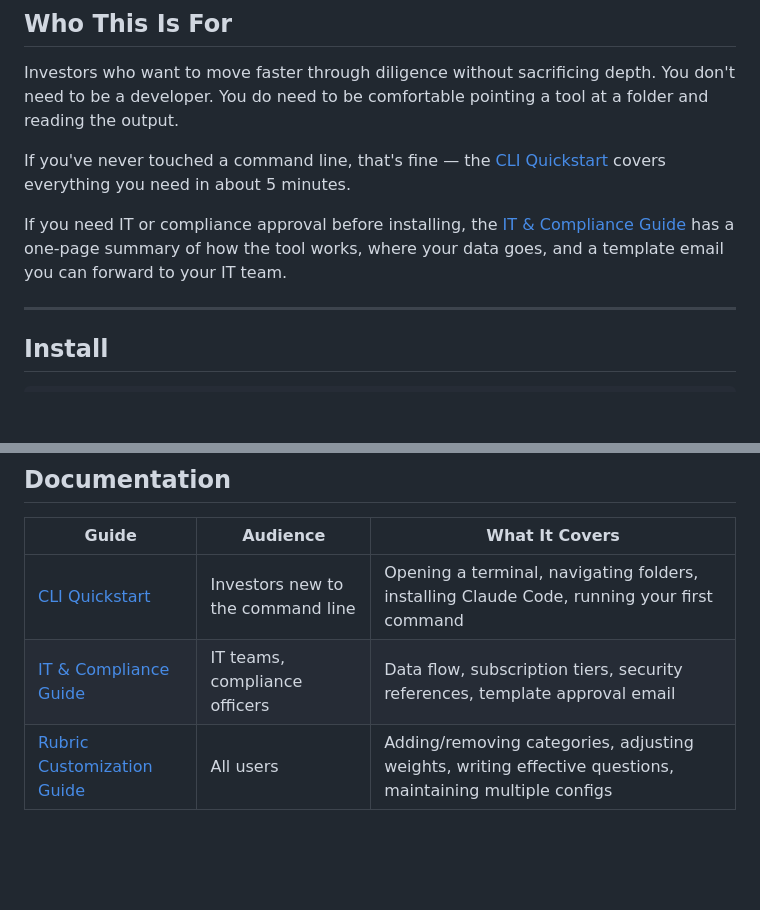
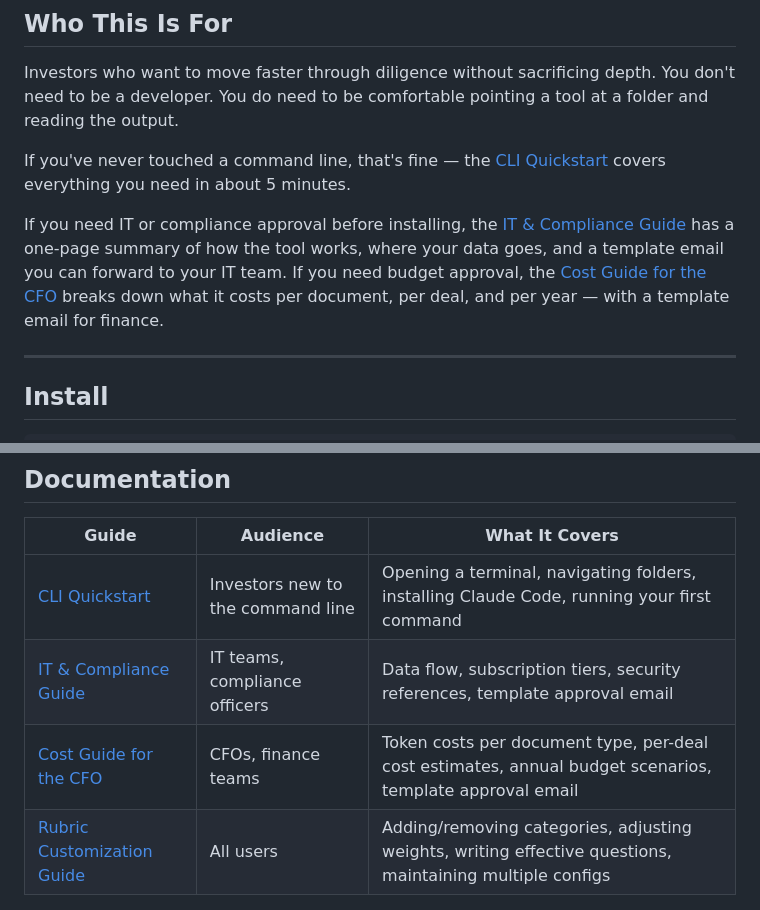
Before and after one commit to bwadecodes/dealflow, a Markdown page: README.md, 2 parts joined by grey strips. Drawn GitHub-style; blank space fills up the shorter version.

```diff
--- a/README.md
+++ b/README.md
@@ -24,7 +24,7 @@ Investors who want to move faster through diligence without sacrificing depth. Y
 
 If you've never touched a command line, that's fine — the [CLI Quickstart](docs/cli-quickstart.md) covers everything you need in about 5 minutes.
 
-If you need IT or compliance approval before installing, the [IT & Compliance Guide](docs/it-compliance-guide.md) has a one-page summary of how the tool works, where your data goes, and a template email you can forward to your IT team.
+If you need IT or compliance approval before installing, the [IT & Compliance Guide](docs/it-compliance-guide.md) has a one-page summary of how the tool works, where your data goes, and a template email you can forward to your IT team. If you need budget approval, the [Cost Guide for the CFO](docs/cfo-cost-guide.md) breaks down what it costs per document, per deal, and per year — with a template email for finance.
 
 ---
 
@@ -254,6 +254,7 @@ You can maintain different configs for different contexts and pass them per invo
 |-------|----------|----------------|
 | [CLI Quickstart](docs/cli-quickstart.md) | Investors new to the command line | Opening a terminal, navigating folders, installing Claude Code, running your first command |
 | [IT & Compliance Guide](docs/it-compliance-guide.md) | IT teams, compliance officers | Data flow, subscription tiers, security references, template approval email |
+| [Cost Guide for the CFO](docs/cfo-cost-guide.md) | CFOs, finance teams | Token costs per document type, per-deal cost estimates, annual budget scenarios, template approval email |
 | [Rubric Customization Guide](docs/rubric-guide.md) | All users | Adding/removing categories, adjusting weights, writing effective questions, maintaining multiple configs |
 
 ---
```
Also changed, not shown: docs/cfo-cost-guide.md (added, +256 -0 lines).
